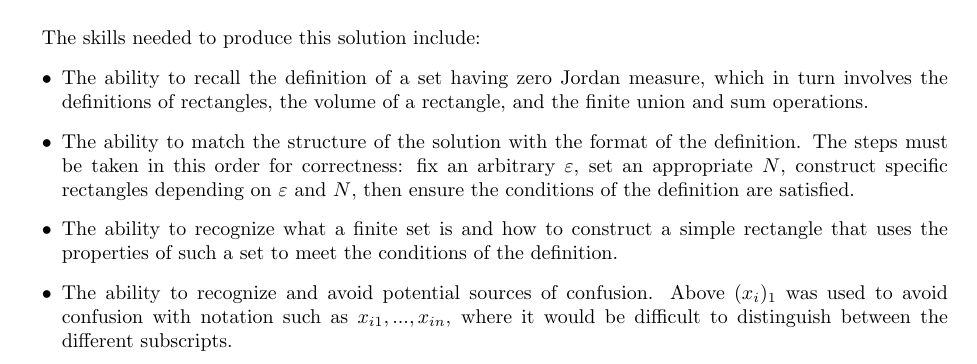
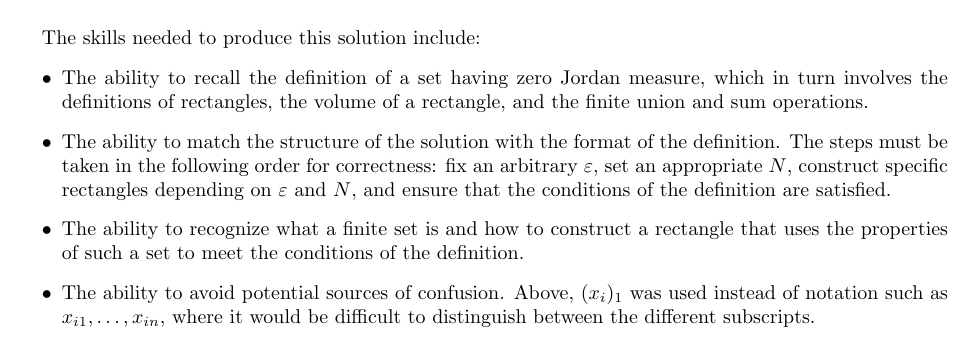
Before and after one commit to ryancys1234/Multivariable-Calculus-with-Proofs, a LaTeX problem sheet (InterviewActivity/InterviewActivity.tex): part of the page, cut so that both start at the same text. Compiled offline with pdfLaTeX.

Commit message:
Add files via upload

```diff
--- a/InterviewActivity/InterviewActivity.tex
+++ b/InterviewActivity/InterviewActivity.tex
@@ -25,9 +25,9 @@ Fix $\varepsilon > 0$. Set $N = |S|$, the cardinality of the set. Label the elem
 
 The skills needed to produce this solution include:\begin{itemize}
     \item The ability to recall the definition of a set having zero Jordan measure, which in turn involves the definitions of rectangles, the volume of a rectangle, and the finite union and sum operations.
-    \item The ability to match the structure of the solution with the format of the definition. The steps must be taken in this order for correctness: fix an arbitrary $\varepsilon$, set an appropriate $N$, construct specific rectangles depending on $\varepsilon$ and $N$, then ensure the conditions of the definition are satisfied.
-    \item The ability to recognize what a finite set is and how to construct a simple rectangle that uses the properties of such a set to meet the conditions of the definition.
-    \item The ability to recognize and avoid potential sources of confusion. Above $(x_i)_1$ was used to avoid confusion with notation such as $x_{i1},...,x_{in}$, where it would be difficult to distinguish between the different subscripts.
+    \item The ability to match the structure of the solution with the format of the definition. The steps must be taken in the following order for correctness: fix an arbitrary $\varepsilon$, set an appropriate $N$, construct specific rectangles depending on $\varepsilon$ and $N$, and ensure that the conditions of the definition are satisfied.
+    \item The ability to recognize what a finite set is and how to construct a rectangle that uses the properties of such a set to meet the conditions of the definition.
+    \item The ability to avoid potential sources of confusion. Above, $(x_i)_1$ was used instead of notation such as $x_{i1},\ldots,x_{in}$, where it would be difficult to distinguish between the different subscripts.
 \end{itemize}
 
 \end{document}
```
Also changed, not shown: InterviewActivity/InterviewActivity.pdf.
